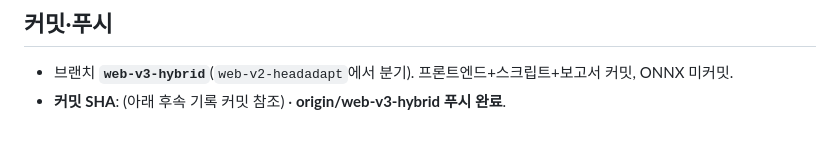
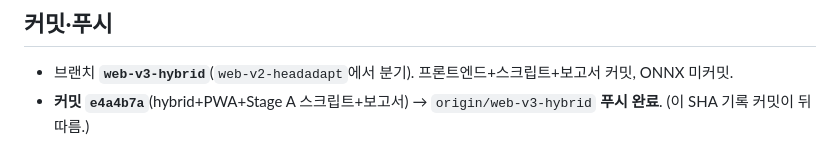
Before and after one commit to hyunlord/vlm_quantization, a Markdown page: web/WEB_HYBRID.md, the part around the change. Rendered like a GitHub page.

Commit message:
docs(web): record commit SHA in WEB_HYBRID
Co-Authored-By: Claude Opus 4.8 <noreply@anthropic.com>

```diff
--- a/web/WEB_HYBRID.md
+++ b/web/WEB_HYBRID.md
@@ -39,4 +39,4 @@
 
 ## 커밋·푸시
 - 브랜치 **`web-v3-hybrid`**(`web-v2-headadapt`에서 분기). 프론트엔드+스크립트+보고서 커밋, ONNX 미커밋.
-- **커밋 SHA**: (아래 후속 기록 커밋 참조) · **origin/web-v3-hybrid 푸시 완료**.
+- **커밋 `e4a4b7a`**(hybrid+PWA+Stage A 스크립트+보고서) → `origin/web-v3-hybrid` **푸시 완료**. (이 SHA 기록 커밋이 뒤따름.)
```
